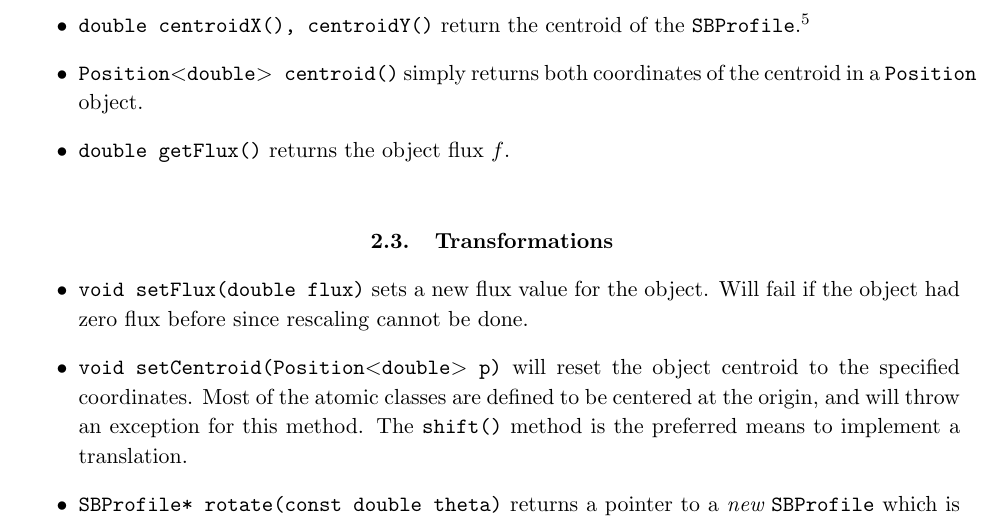
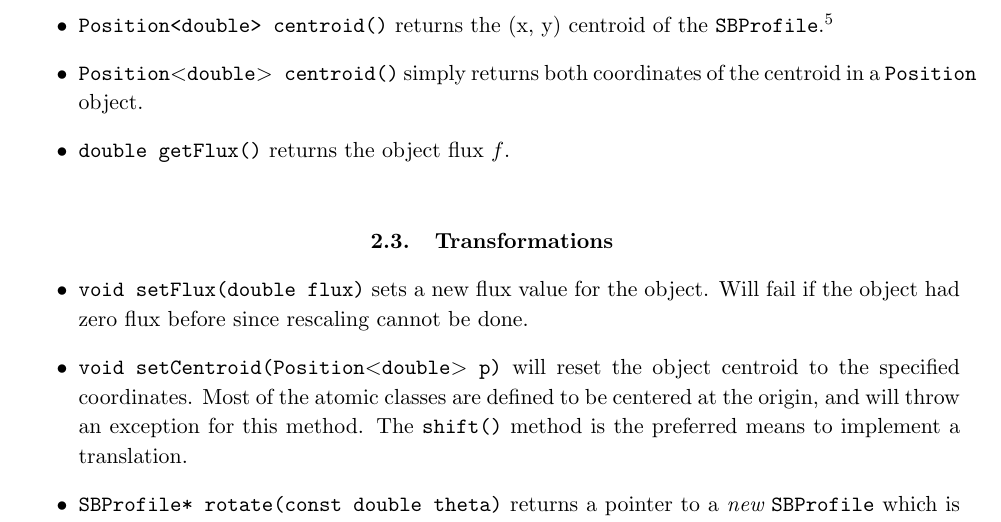
Before and after one commit to GalSim-developers/GalSim, a LaTeX paper (docs/SBProfile.tex): part of page 4 of 14, cut so that both start at the same text. The pictures show the PDF file docs/SBProfile.pdf that the author committed with the source.

Commit message:
removed last traces of centroidX, centroidY from repo by removing it from SBPprofile documentation in docs/SBProfile.tex (#21_DOxygen_documentation)

```diff
--- a/docs/SBProfile.tex
+++ b/docs/SBProfile.tex
@@ -62,7 +62,7 @@ Many of the evaluation methods take arguments as {\tt Position$<$double$>$} clas
 \begin{itemize}
 \item {\tt DComplex kValue(Position$<$double$>$ p)} returns the value of the \sbp\ transform at a specified position in $k$ space.
 \item {\tt double xValue(Position$<$double$>$ p)} returns the value of the \sbp\ at a specified position in real space.  Some derived classes, {\it e.g.} {\tt SBConvolve}, throw an exception for this method because real-space values are only obtainable via FFT, as indicated by a {\tt false} return from {\tt isAnalyticX()}.
-\item {\tt  double centroidX(), centroidY()} return the centroid of the \sbp.\footnote{Will fail if flux is zero.  Currently will throw an exception for {\tt SBLaguerre} because I have been too lazy to code the calculation.}
+\item {\tt  Position<double> centroid()} returns the (x, y) centroid of the \sbp.\footnote{Will fail if flux is zero.  Currently will throw an exception for {\tt SBLaguerre} because I have been too lazy to code the calculation.}
 \item {\tt  Position$<$double$>$ centroid()} simply returns both coordinates of the centroid in a {\tt Position} object.
 \item {\tt double getFlux()} returns the object flux $f$.
 \end{itemize}
```
Also changed, not shown: docs/SBProfile.pdf.
